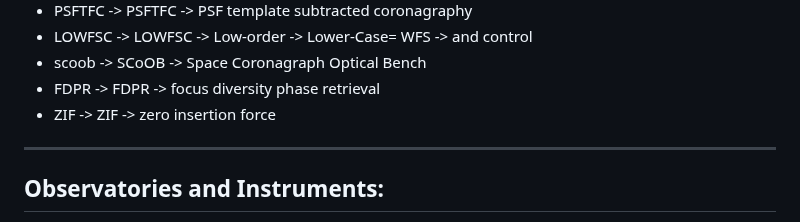
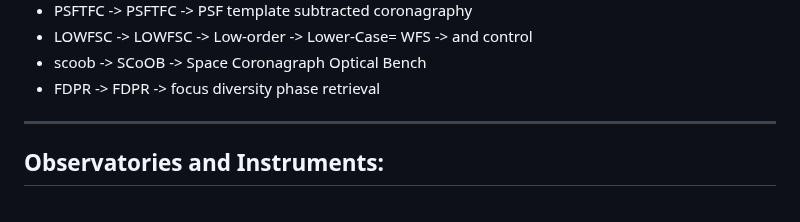
Before and after one commit to uasal/acronyms, a Markdown page: combined-acronyms.md, the part around the change. Drawn GitHub-style.

Commit message:
update markdown acronyms

```diff
--- a/combined-acronyms.md
+++ b/combined-acronyms.md
@@ -162,7 +162,6 @@
 - LOWFSC -> LOWFSC -> Low-order -> Lower-Case= WFS -> and control
 - scoob -> SCoOB -> Space Coronagraph Optical Bench
 - FDPR -> FDPR -> focus diversity phase retrieval
-- ZIF -> ZIF -> zero insertion force
 
 ---------------------------------
 
```
Also changed, not shown: README.md (+0 -1 lines).
